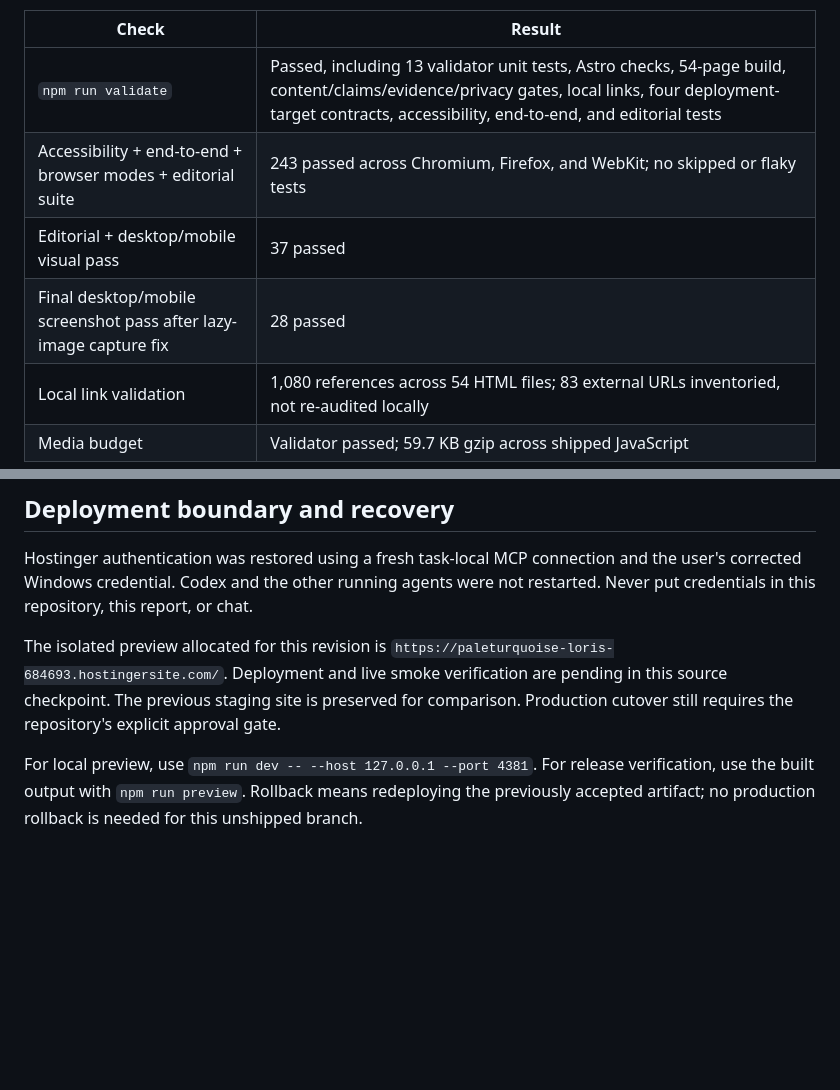
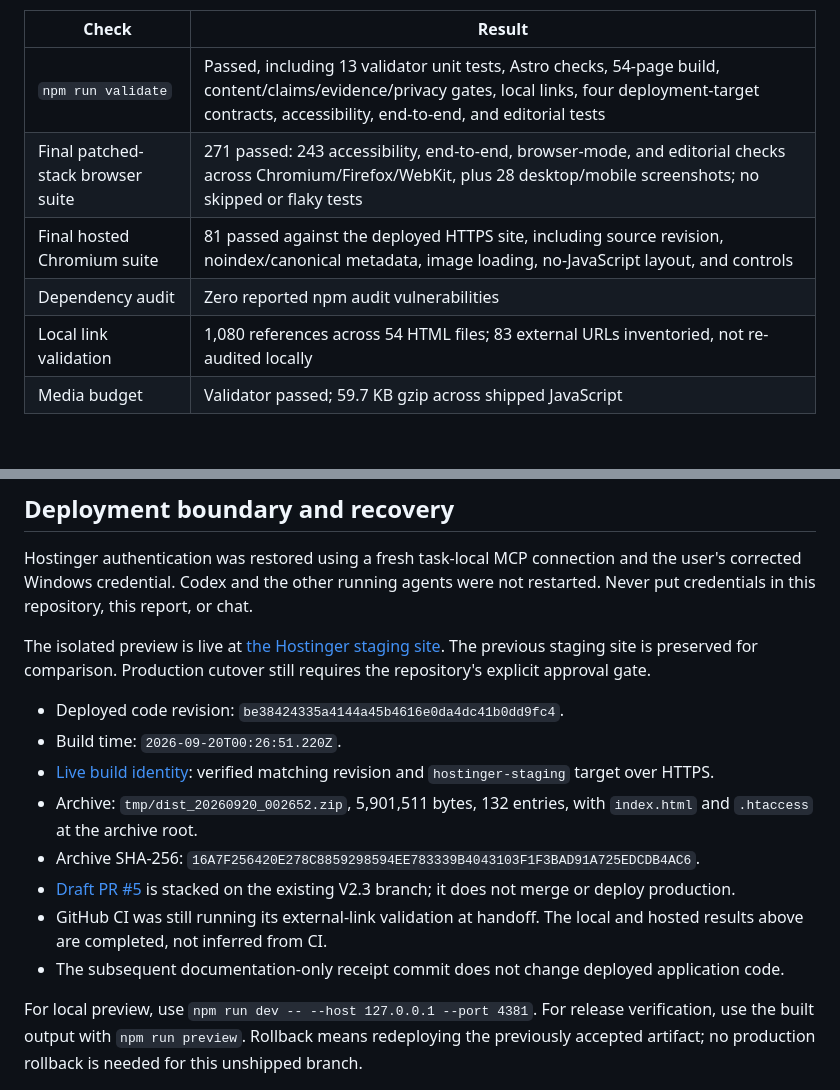
Before and after one commit to smgpulse007/smgpulse007.github.io, a Markdown page: docs/EDITORIAL_REFRESH.md, 2 parts joined by grey strips. GitHub-like rendering; blank space fills up the shorter version.

Commit message:
docs: record editorial staging release and final verification

```diff
--- a/docs/EDITORIAL_REFRESH.md
+++ b/docs/EDITORIAL_REFRESH.md
@@ -52,9 +52,9 @@ Verified on 2026-09-19 (America/New_York):
 | Check | Result |
 | --- | --- |
 | `npm run validate` | Passed, including 13 validator unit tests, Astro checks, 54-page build, content/claims/evidence/privacy gates, local links, four deployment-target contracts, accessibility, end-to-end, and editorial tests |
-| Accessibility + end-to-end + browser modes + editorial suite | 243 passed across Chromium, Firefox, and WebKit; no skipped or flaky tests |
-| Editorial + desktop/mobile visual pass | 37 passed |
-| Final desktop/mobile screenshot pass after lazy-image capture fix | 28 passed |
+| Final patched-stack browser suite | 271 passed: 243 accessibility, end-to-end, browser-mode, and editorial checks across Chromium/Firefox/WebKit, plus 28 desktop/mobile screenshots; no skipped or flaky tests |
+| Final hosted Chromium suite | 81 passed against the deployed HTTPS site, including source revision, noindex/canonical metadata, image loading, no-JavaScript layout, and controls |
+| Dependency audit | Zero reported npm audit vulnerabilities |
 | Local link validation | 1,080 references across 54 HTML files; 83 external URLs inventoried, not re-audited locally |
 | Media budget | Validator passed; 59.7 KB gzip across shipped JavaScript |
 
@@ -66,6 +66,15 @@ Review captures: [desktop home](editorial-refresh/home-desktop.png), [mobile hom
 
 Hostinger authentication was restored using a fresh task-local MCP connection and the user's corrected Windows credential. Codex and the other running agents were not restarted. Never put credentials in this repository, this report, or chat.
 
-The isolated preview allocated for this revision is `https://paleturquoise-loris-684693.hostingersite.com/`. Deployment and live smoke verification are pending in this source checkpoint. The previous staging site is preserved for comparison. Production cutover still requires the repository's explicit approval gate.
+The isolated preview is live at [the Hostinger staging site](https://paleturquoise-loris-684693.hostingersite.com/). The previous staging site is preserved for comparison. Production cutover still requires the repository's explicit approval gate.
+
+- Deployed code revision: `be38424335a4144a45b4616e0da4dc41b0dd9fc4`.
+- Build time: `2026-09-20T00:26:51.220Z`.
+- [Live build identity](https://paleturquoise-loris-684693.hostingersite.com/build.json): verified matching revision and `hostinger-staging` target over HTTPS.
+- Archive: `tmp/dist_20260920_002652.zip`, 5,901,511 bytes, 132 entries, with `index.html` and `.htaccess` at the archive root.
+- Archive SHA-256: `16A7F256420E278C8859298594EE783339B4043103F1F3BAD91A725EDCDB4AC6`.
+- [Draft PR #5](https://github.com/smgpulse007/smgpulse007.github.io/pull/5) is stacked on the existing V2.3 branch; it does not merge or deploy production.
+- GitHub CI was still running its external-link validation at handoff. The local and hosted results above are completed, not inferred from CI.
+- The subsequent documentation-only receipt commit does not change deployed application code.
 
 For local preview, use `npm run dev -- --host 127.0.0.1 --port 4381`. For release verification, use the built output with `npm run preview`. Rollback means redeploying the previously accepted artifact; no production rollback is needed for this unshipped branch.
```
